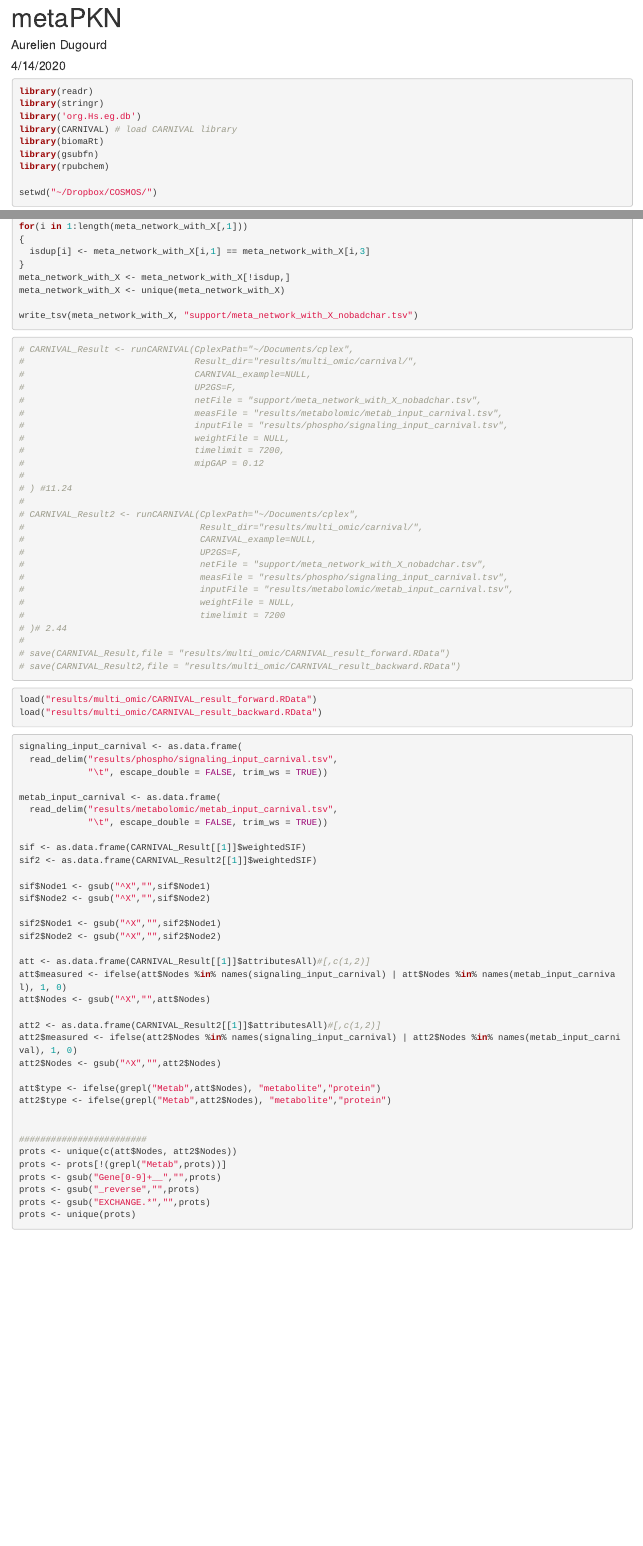
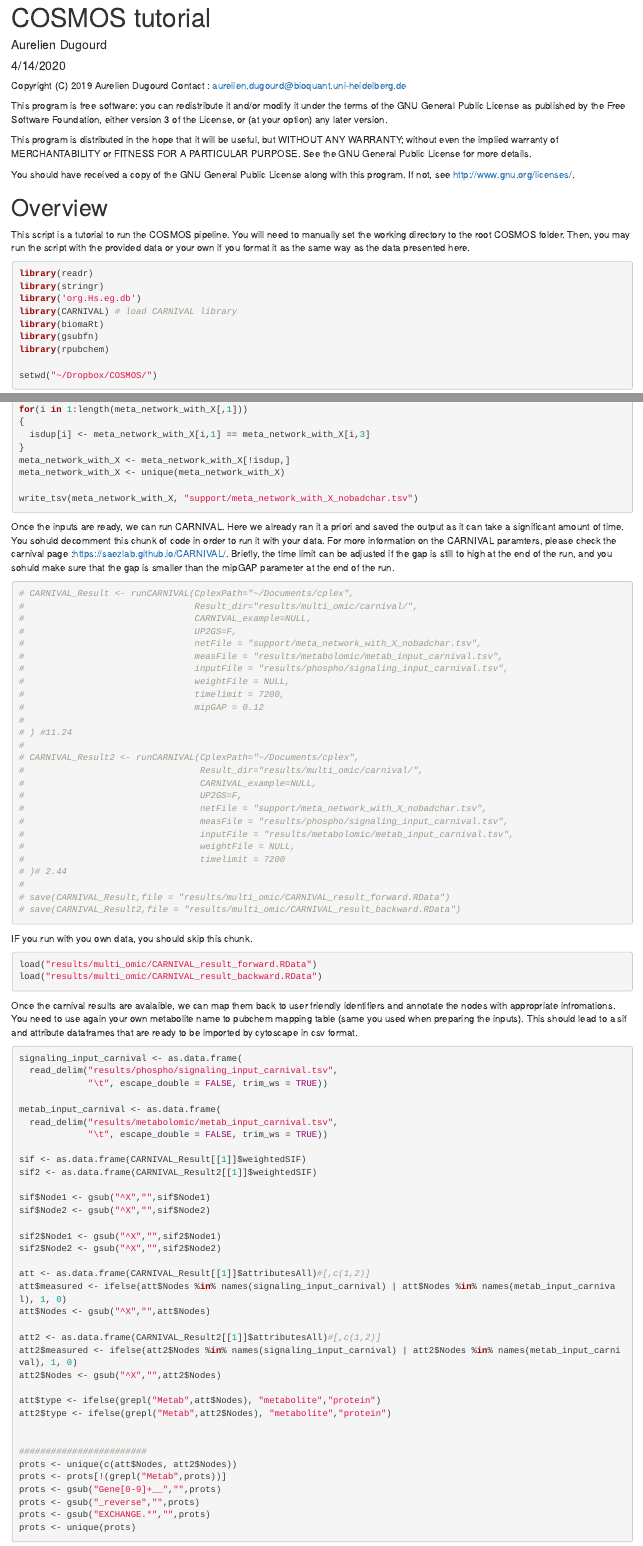
Before and after one commit to saezlab/cosmosR, an R Markdown document (webpage.Rmd): the page in a window 1100 px wide, from its top, and a second part further down, joined at a grey line. The pictures show the output file webpage.html that the author committed with the source, opened offline.

Commit message:
added pdf tutorial

````diff
--- a/webpage.Rmd
+++ b/webpage.Rmd
@@ -1,9 +1,33 @@
 ---
-title: "metaPKN"
+title: "COSMOS tutorial"
 author: "Aurelien Dugourd"
 date: "4/14/2020"
-output: html_document
+output:
+  pdf_document: default
+  html_document: default
 ---
+
+Copyright (C) 2019  Aurelien Dugourd
+Contact : aurelien.dugourd@bioquant.uni-heidelberg.de
+
+This program is free software: you can redistribute it and/or modify
+it under the terms of the GNU General Public License as published by
+the Free Software Foundation, either version 3 of the License, or
+(at your option) any later version.
+
+This program is distributed in the hope that it will be useful,
+but WITHOUT ANY WARRANTY; without even the implied warranty of
+MERCHANTABILITY or FITNESS FOR A PARTICULAR PURPOSE.  See the
+GNU General Public License for more details.
+
+You should have received a copy of the GNU General Public License
+along with this program.  If not, see <http://www.gnu.org/licenses/>.
+
+# Overview
+
+This script is a tutorial to run the COSMOS pipeline. You will need to manually set the
+working directory to the root COSMOS folder. Then, you may run the script with the
+provided data or your own if you format it as the same way as the data presented here.
 
 ```{r setup, include=FALSE}
 knitr::opts_chunk$set(echo = TRUE)
@@ -184,6 +208,14 @@ meta_network_with_X <- unique(meta_network_with_X)
 write_tsv(meta_network_with_X, "support/meta_network_with_X_nobadchar.tsv")
 ```
 
+Once the inputs are ready, we can run CARNIVAL. Here we already ran it a priori and
+saved the output as it can take a significant amount of time. You sohuld decomment this
+chunk of code in order to run it with your data. For more information on the CARNIVAL
+paramters, please check the carnival page :https://saezlab.github.io/CARNIVAL/.
+Briefly, the time limit can be adjusted if the gap is still to high at the end of the
+run, and you sohuld make sure that the gap is smaller than the mipGAP parameter at the
+end of the run.
+
 ```{r, message=FALSE, warning=FALSE,results='hide',fig.keep='all', fig.height=4, fig.width=12}
 # CARNIVAL_Result <- runCARNIVAL(CplexPath="~/Documents/cplex",
 #                                Result_dir="results/multi_omic/carnival/",
@@ -213,10 +245,18 @@ write_tsv(meta_network_with_X, "support/meta_network_with_X_nobadchar.tsv")
 # save(CARNIVAL_Result2,file = "results/multi_omic/CARNIVAL_result_backward.RData")
 ```
 
+IF you run with you own data, you should skip this chunk.
+
 ```{r, message=FALSE, warning=FALSE,results='hide',fig.keep='all', fig.height=4, fig.width=12}
 load("results/multi_omic/CARNIVAL_result_forward.RData")
 load("results/multi_omic/CARNIVAL_result_backward.RData")
 ```
+
+Once the carnival results are avalaible, we can map them back to user friendly
+identifiers and annotate the nodes with appropriate infromations. You need to use again
+your own metabolite name to pubchem mapping table (same you used when preparing the
+inputs). This should lead to a sif and attribute dataframes that are ready to be
+imported by cytoscape in csv format.
 
 ```{r, message=FALSE, warning=FALSE,results='hide',fig.keep='all', fig.height=4, fig.width=12}
 signaling_input_carnival <- as.data.frame(
````
Also changed, not shown: scripts/carnival_inputs_preparation.R (+21 -0 lines), Tutorial.pdf (added), webpage.html, 2 other files.
